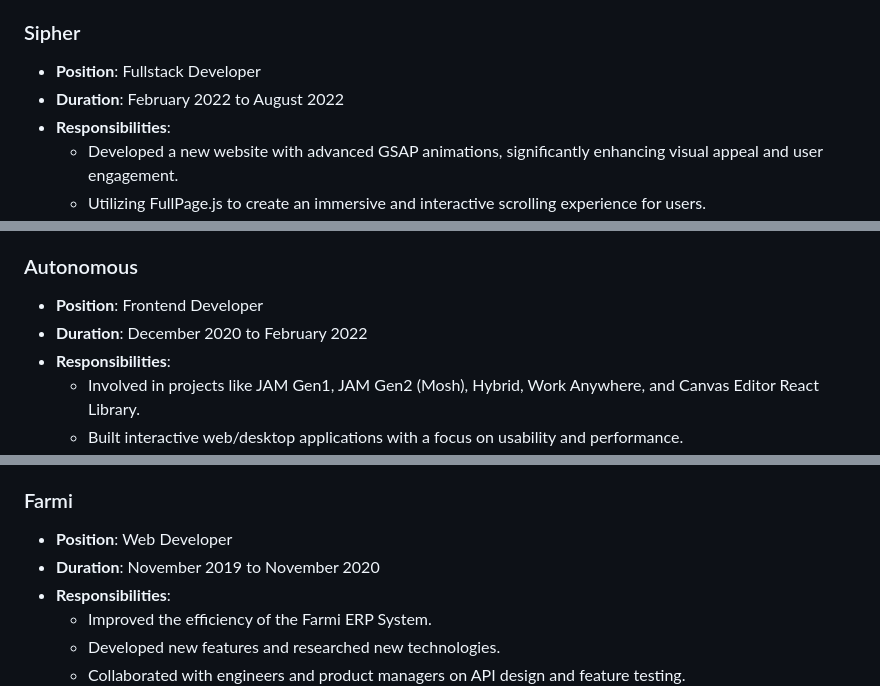
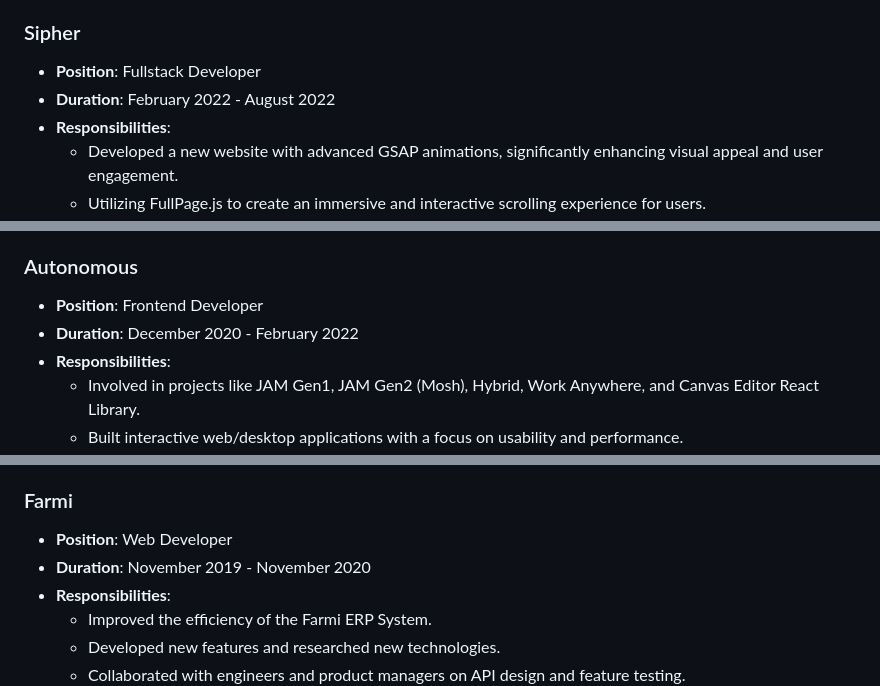
Before and after one commit to duc168/my-resume, a Markdown page: README.MD, 3 parts joined by grey strips. Rendered like a GitHub page.

```diff
--- a/README.MD
+++ b/README.MD
@@ -58,7 +58,7 @@
 
 ### Sipher
 - **Position**: Fullstack Developer
-- **Duration**: February 2022 to August 2022
+- **Duration**: February 2022 - August 2022
 - **Responsibilities**:
   - Developed a new website with advanced GSAP animations, significantly enhancing visual appeal and user engagement.
   - Utilizing FullPage.js to create an immersive and interactive scrolling experience for users.
@@ -74,7 +74,7 @@
 
 ### Autonomous
 - **Position**: Frontend Developer
-- **Duration**: December 2020 to February 2022
+- **Duration**: December 2020 - February 2022
 - **Responsibilities**:
   - Involved in projects like JAM Gen1, JAM Gen2 (Mosh), Hybrid, Work Anywhere, and Canvas Editor React Library.
   - Built interactive web/desktop applications with a focus on usability and performance.
@@ -92,7 +92,7 @@
 
 ### Farmi
 - **Position**: Web Developer
-- **Duration**: November 2019 to November 2020
+- **Duration**: November 2019 - November 2020
 - **Responsibilities**:
   - Improved the efficiency of the Farmi ERP System.
   - Developed new features and researched new technologies.
```
Also changed, not shown: other parts of README.MD (+2 -2 lines).
